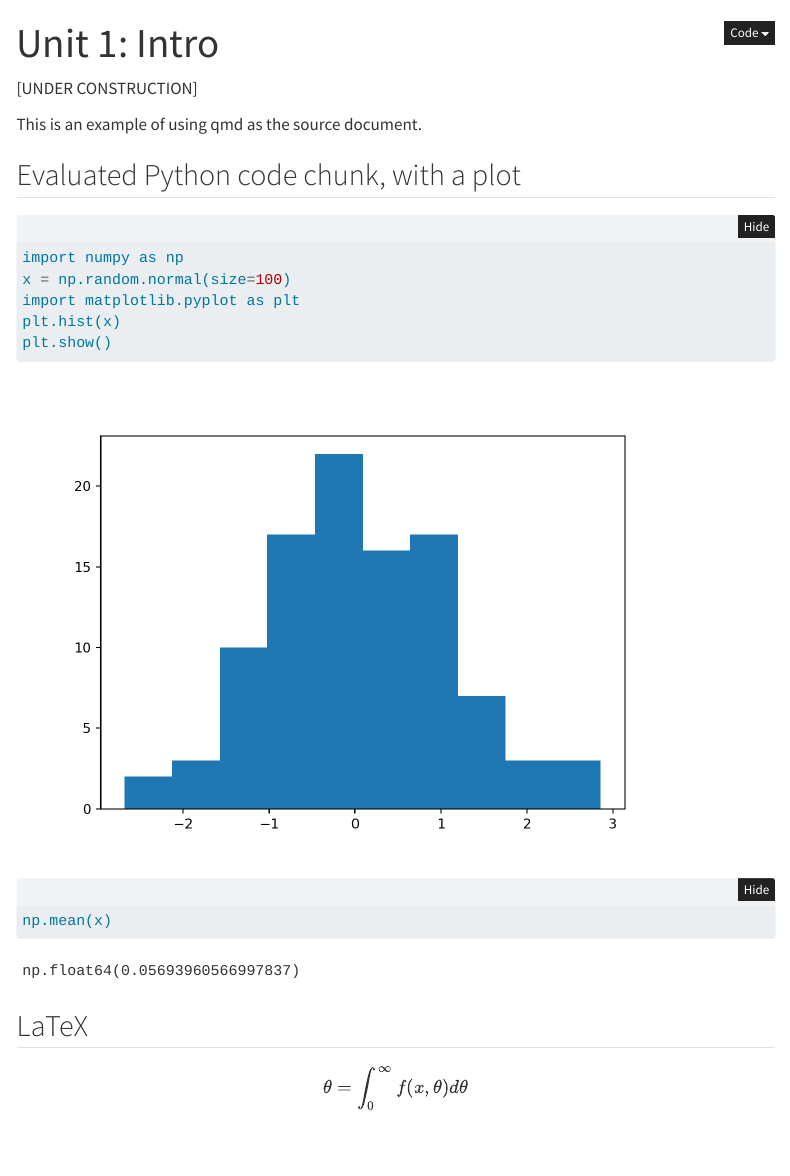
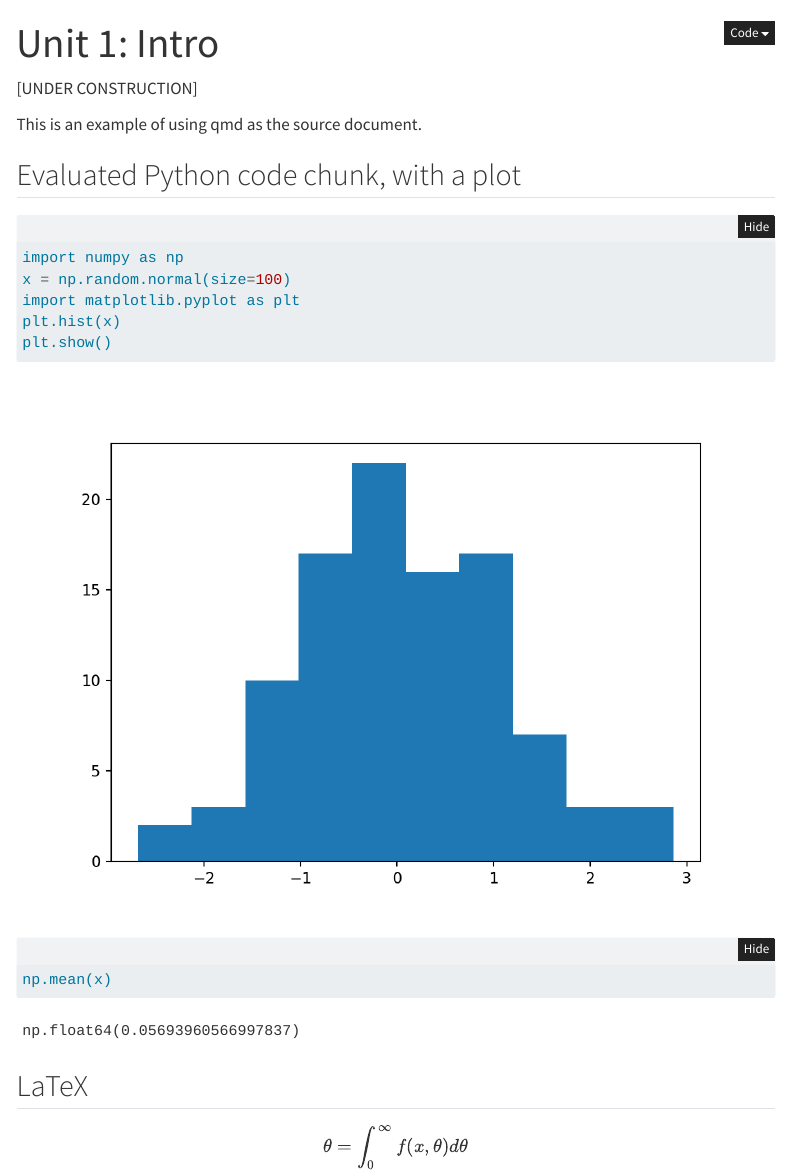
Before and after one commit to berkeley-cdss/course-site-quarto, a Quarto document (units/unit1.qmd): the page in a window 1100 px wide, from its top. Rendered offline with R 4.5, knitr and Pandoc in place of Quarto, with nearby package versions; menus at the side of the page are left out.

Commit message:
Improve accessibility of blocks.
Set out-width to fix violation of scrollable region.

````diff
--- a/units/unit1.qmd
+++ b/units/unit1.qmd
@@ -15,6 +15,7 @@ This is an example of using qmd as the source document.
 
 ```{python}
 #| fig-alt: "Histogram of a random normal distribution"
+#| out-width: "100%"
 import numpy as np
 x = np.random.normal(size=100)
 import matplotlib.pyplot as plt
````
Also changed, not shown: units/unit3.qmd (+1 -0 lines).
